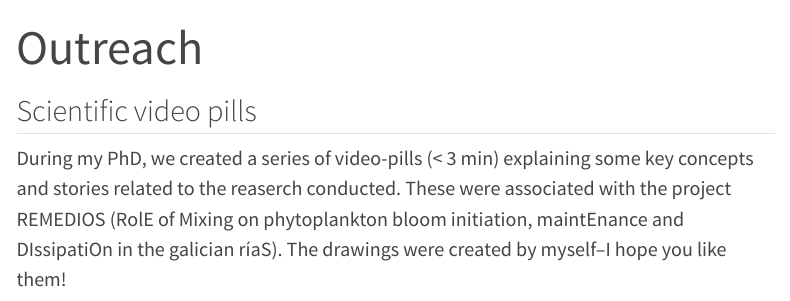
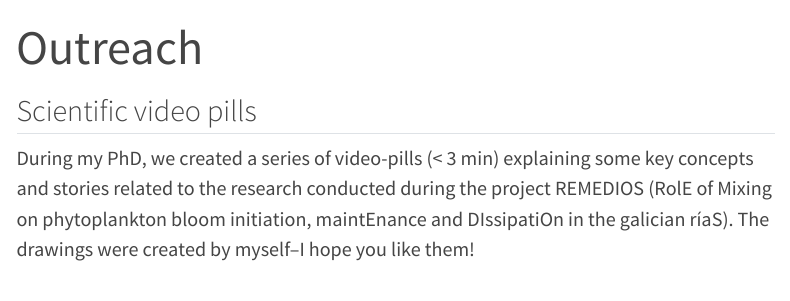
Before and after one commit to ebroullon/ebroullon.github.io, a Quarto document (outreach.qmd): the page in a window 1100 px wide, from its top. Rendered offline with R 4.5, knitr and Pandoc in place of Quarto, with nearby package versions; menus at the side of the page are left out.

Commit message:
change outreach and pubs

```diff
--- a/outreach.qmd
+++ b/outreach.qmd
@@ -15,7 +15,7 @@ format:
 
 ## Scientific video pills
 
-During my PhD, we created a series of video-pills (\< 3 min) explaining some key concepts and stories related to the reaserch conducted. These were associated with the project REMEDIOS (RolE of Mixing on phytoplankton bloom initiation, maintEnance and DIssipatiOn in the galician ríaS). The drawings were created by myself--I hope you like them!
+During my PhD, we created a series of video-pills (\< 3 min) explaining some key concepts and stories related to the research conducted during the project REMEDIOS (RolE of Mixing on phytoplankton bloom initiation, maintEnance and DIssipatiOn in the galician ríaS). The drawings were created by myself--I hope you like them!
 
 ::: video-grid
 ::: video-item
```
Also changed, not shown: publications.qmd (+3 -3 lines), docs/search.json, 2 other files.
